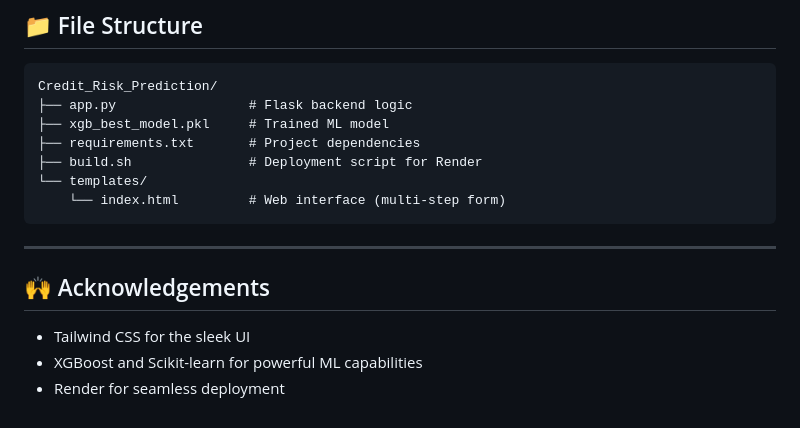
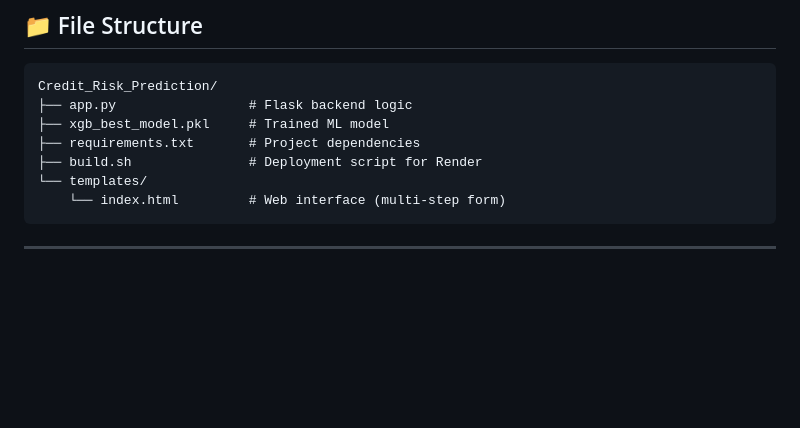
Before and after one commit to Ashish152003/Credit_Risk_Prediction, a Markdown page: README.md, the part around the change. Rendered like a GitHub page; blank space fills up the shorter version.

````diff
--- a/README.md
+++ b/README.md
@@ -110,9 +110,3 @@ Credit_Risk_Prediction/
 ```
 
 ---
-
-## 🙌 Acknowledgements
-
-- Tailwind CSS for the sleek UI
-- XGBoost and Scikit-learn for powerful ML capabilities
-- Render for seamless deployment
````
